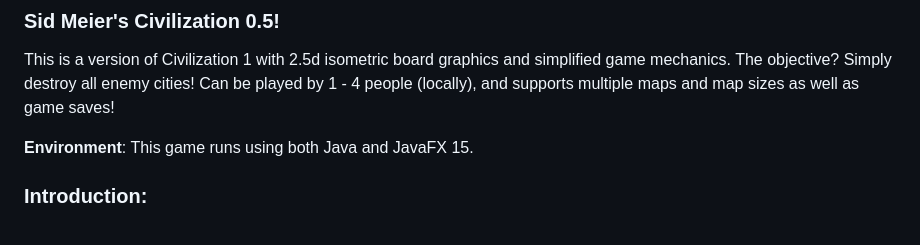
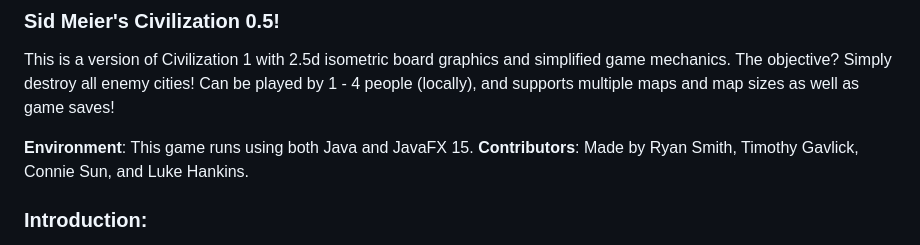
Before and after one commit to ryanleetesmith/Civ, a Markdown page: readme.md, the part around the change. Rendered like a GitHub page.

```diff
--- a/readme.md
+++ b/readme.md
@@ -3,6 +3,8 @@
 This is a version of Civilization 1 with 2.5d isometric board graphics and simplified game mechanics. The objective? Simply destroy all enemy cities! Can be played by 1 - 4 people (locally), and supports multiple maps and map sizes as well as game saves!
 
 **Environment**: This game runs using both Java and JavaFX 15.
+**Contributors**: Made by Ryan Smith, Timothy Gavlick, Connie Sun, and Luke Hankins.
+
 
 
 
```
